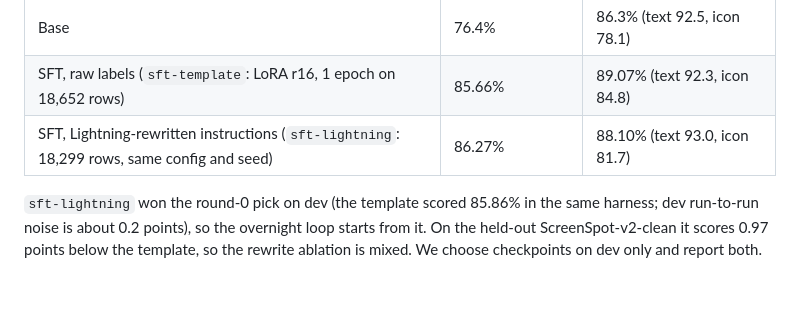
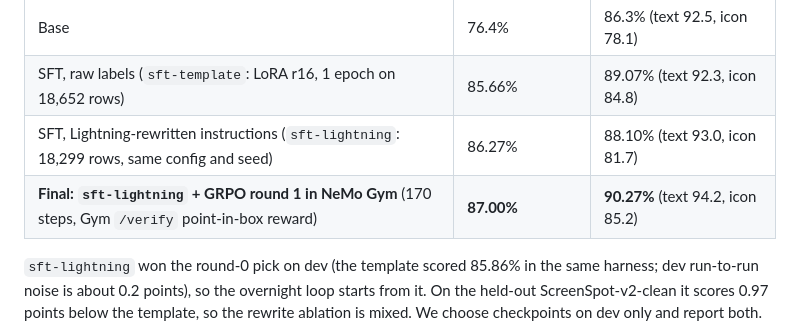
Before and after one commit to pballou/nvidia-hack-26, a Markdown page: README.md, the part around the change. GitHub-like rendering; blank space fills up the shorter version.

Commit message:
FINAL grounder (sft-lightning + GRPO round 1): dev 87.00, ScreenSpot-v2-clean 90.27 (icon 85.2); round 2 not kept
Co-Authored-By: Claude Opus 5.5 (1M context) <noreply@anthropic.com>

```diff
--- a/README.md
+++ b/README.md
@@ -164,6 +164,7 @@ log with per-platform splits: [docs/results.md](docs/results.md); commands: [doc
 | Base | 76.4% | 86.3% (text 92.5, icon 78.1) |
 | SFT, raw labels (`sft-template`: LoRA r16, 1 epoch on 18,652 rows) | 85.66% | 89.07% (text 92.3, icon 84.8) |
 | SFT, Lightning-rewritten instructions (`sft-lightning`: 18,299 rows, same config and seed) | 86.27% | 88.10% (text 93.0, icon 81.7) |
+| **Final: `sft-lightning` + GRPO round 1 in NeMo Gym** (170 steps, Gym `/verify` point-in-box reward) | **87.00%** | **90.27%** (text 94.2, icon 85.2) |
 
 `sft-lightning` won the round-0 pick on dev (the template scored 85.86% in the same harness;
 dev run-to-run noise is about 0.2 points), so the overnight loop starts from it. On the held-out
```
Also changed, not shown: docs/results.md (+2 -1 lines), docs/status.md (+4 -3 lines).
